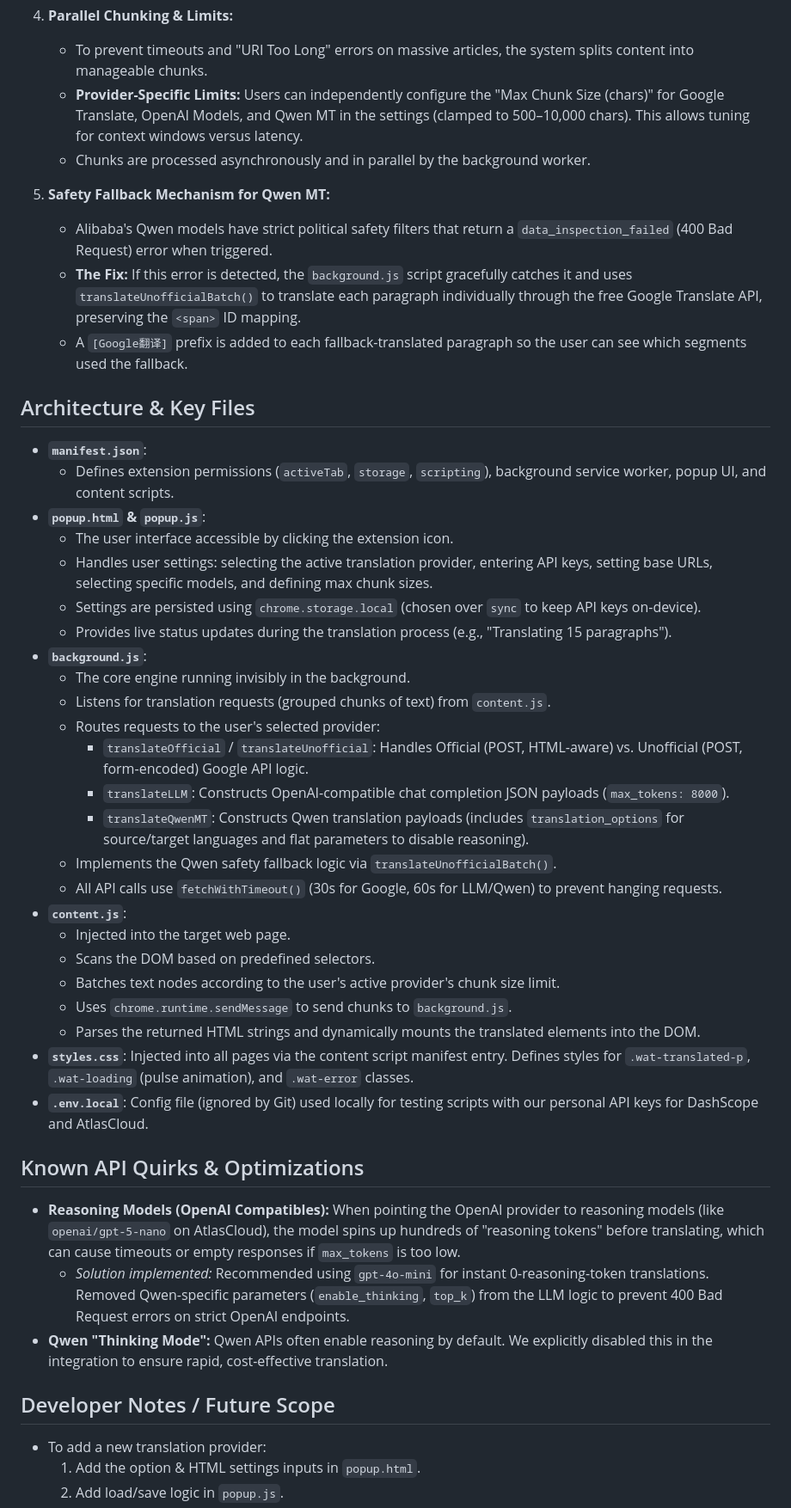
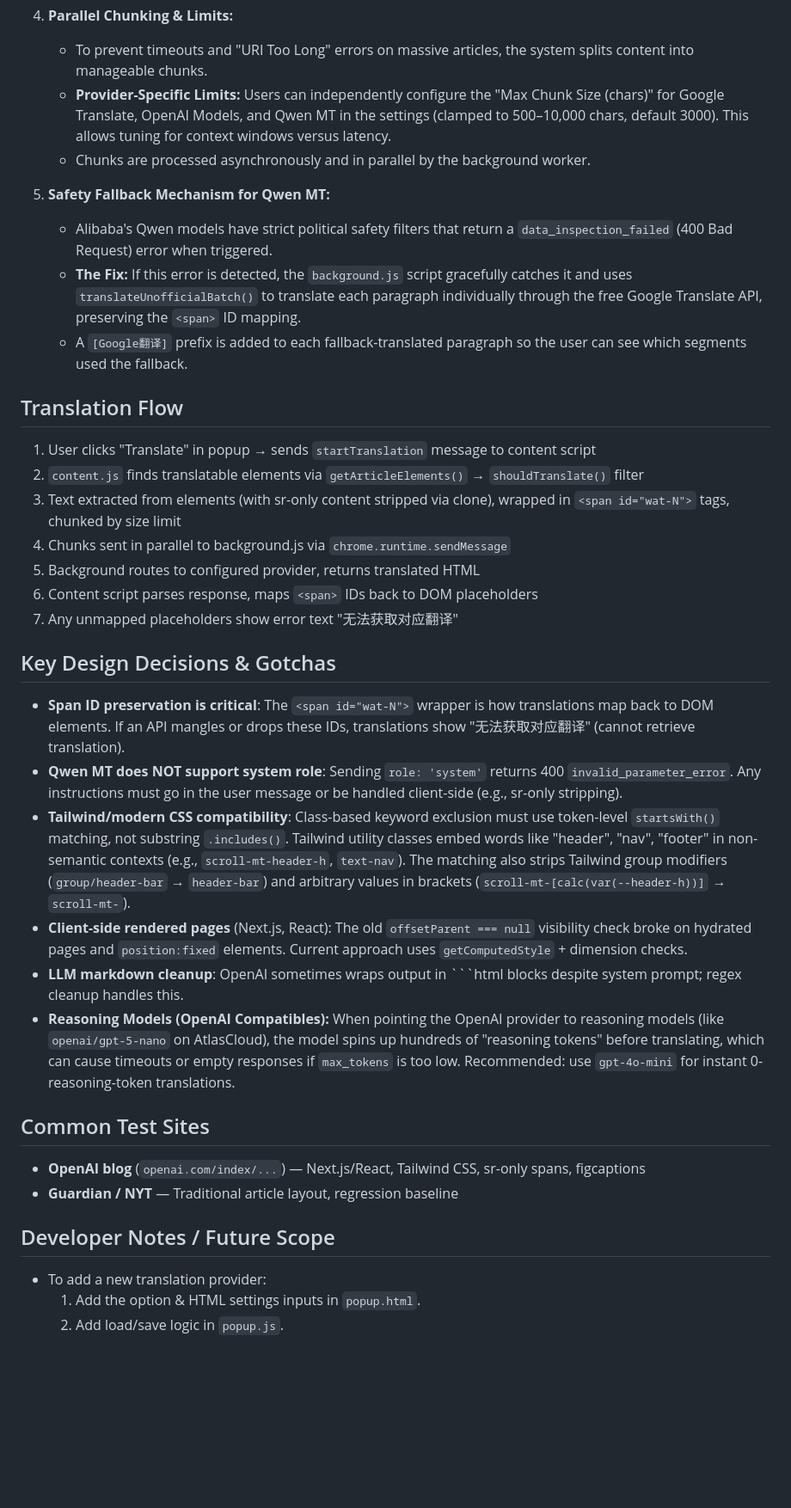
Before and after one commit to yoo-kumaneko/web-translator-extension, a Markdown page: AGENT.md, the part around one of its changes. Shown at 86% size. Rendered like a GitHub page; blank space fills up the shorter version.

````diff
--- a/AGENT.md
+++ b/AGENT.md
@@ -22,7 +54,7 @@ The **Web Article Translator** is a Chrome extension designed to translate web a
 
 4.  **Parallel Chunking & Limits:**
     *   To prevent timeouts and "URI Too Long" errors on massive articles, the system splits content into manageable chunks.
-    *   **Provider-Specific Limits:** Users can independently configure the "Max Chunk Size (chars)" for Google Translate, OpenAI Models, and Qwen MT in the settings (clamped to 500–10,000 chars). This allows tuning for context windows versus latency.
+    *   **Provider-Specific Limits:** Users can independently configure the "Max Chunk Size (chars)" for Google Translate, OpenAI Models, and Qwen MT in the settings (clamped to 500–10,000 chars, default 3000). This allows tuning for context windows versus latency.
     *   Chunks are processed asynchronously and in parallel by the background worker.
 
 5.  **Safety Fallback Mechanism for Qwen MT:**
@@ -30,40 +62,32 @@ The **Web Article Translator** is a Chrome extension designed to translate web a
     *   **The Fix:** If this error is detected, the `background.js` script gracefully catches it and uses `translateUnofficialBatch()` to translate each paragraph individually through the free Google Translate API, preserving the `<span>` ID mapping.
     *   A `[Google翻译]` prefix is added to each fallback-translated paragraph so the user can see which segments used the fallback.
 
-## Architecture & Key Files
+## Translation Flow
 
-*   **`manifest.json`**:
-    *   Defines extension permissions (`activeTab`, `storage`, `scripting`), background service worker, popup UI, and content scripts.
-*   **`popup.html` & `popup.js`**:
-    *   The user interface accessible by clicking the extension icon.
-    *   Handles user settings: selecting the active translation provider, entering API keys, setting base URLs, selecting specific models, and defining max chunk sizes.
-    *   Settings are persisted using `chrome.storage.local` (chosen over `sync` to keep API keys on-device).
-    *   Provides live status updates during the translation process (e.g., "Translating 15 paragraphs").
-*   **`background.js`**:
-    *   The core engine running invisibly in the background.
-    *   Listens for translation requests (grouped chunks of text) from `content.js`.
-    *   Routes requests to the user's selected provider:
-        *   `translateOfficial` / `translateUnofficial`: Handles Official (POST, HTML-aware) vs. Unofficial (POST, form-encoded) Google API logic.
-        *   `translateLLM`: Constructs OpenAI-compatible chat completion JSON payloads (`max_tokens: 8000`).
-        *   `translateQwenMT`: Constructs Qwen translation payloads (includes `translation_options` for source/target languages and flat parameters to disable reasoning).
-    *   Implements the Qwen safety fallback logic via `translateUnofficialBatch()`.
-    *   All API calls use `fetchWithTimeout()` (30s for Google, 60s for LLM/Qwen) to prevent hanging requests.
-*   **`content.js`**:
-    *   Injected into the target web page.
-    *   Scans the DOM based on predefined selectors.
-    *   Batches text nodes according to the user's active provider's chunk size limit.
-    *   Uses `chrome.runtime.sendMessage` to send chunks to `background.js`.
-    *   Parses the returned HTML strings and dynamically mounts the translated elements into the DOM.
-*   **`styles.css`**: Injected into all pages via the content script manifest entry. Defines styles for `.wat-translated-p`, `.wat-loading` (pulse animation), and `.wat-error` classes.
-*   **`.env.local`**: Config file (ignored by Git) used locally for testing scripts with our personal API keys for DashScope and AtlasCloud.
+1. User clicks "Translate" in popup → sends `startTranslation` message to content script
+2. `content.js` finds translatable elements via `getArticleElements()` → `shouldTranslate()` filter
+3. Text extracted from elements (with sr-only content stripped via clone), wrapped in `<span id="wat-N">` tags, chunked by size limit
+4. Chunks sent in parallel to background.js via `chrome.runtime.sendMessage`
+5. Background routes to configured provider, returns translated HTML
+6. Content script parses response, maps `<span>` IDs back to DOM placeholders
+7. Any unmapped placeholders show error text "无法获取对应翻译"
 
-## Known API Quirks & Optimizations
+## Key Design Decisions & Gotchas
 
-*   **Reasoning Models (OpenAI Compatibles):** When pointing the OpenAI provider to reasoning models (like `openai/gpt-5-nano` on AtlasCloud), the model spins up hundreds of "reasoning tokens" before translating, which can cause timeouts or empty responses if `max_tokens` is too low.
-    *   *Solution implemented:* Recommended using `gpt-4o-mini` for instant 0-reasoning-token translations. Removed Qwen-specific parameters (`enable_thinking`, `top_k`) from the LLM logic to prevent 400 Bad Request errors on strict OpenAI endpoints.
-*   **Qwen "Thinking Mode":** Qwen APIs often enable reasoning by default. We explicitly disabled this in the integration to ensure rapid, cost-effective translation.
+*   **Span ID preservation is critical**: The `<span id="wat-N">` wrapper is how translations map back to DOM elements. If an API mangles or drops these IDs, translations show "无法获取对应翻译" (cannot retrieve translation).
+*   **Qwen MT does NOT support system role**: Sending `role: 'system'` returns 400 `invalid_parameter_error`. Any instructions must go in the user message or be handled client-side (e.g., sr-only stripping).
+*   **Tailwind/modern CSS compatibility**: Class-based keyword exclusion must use token-level `startsWith()` matching, not substring `.includes()`. Tailwind utility classes embed words like "header", "nav", "footer" in non-semantic contexts (e.g., `scroll-mt-header-h`, `text-nav`). The matching also strips Tailwind group modifiers (`group/header-bar` → `header-bar`) and arbitrary values in brackets (`scroll-mt-[calc(var(--header-h))]` → `scroll-mt-`).
+*   **Client-side rendered pages** (Next.js, React): The old `offsetParent === null` visibility check broke on hydrated pages and `position:fixed` elements. Current approach uses `getComputedStyle` + dimension checks.
+*   **LLM markdown cleanup**: OpenAI sometimes wraps output in ```html blocks despite system prompt; regex cleanup handles this.
+*   **Reasoning Models (OpenAI Compatibles):** When pointing the OpenAI provider to reasoning models (like `openai/gpt-5-nano` on AtlasCloud), the model spins up hundreds of "reasoning tokens" before translating, which can cause timeouts or empty responses if `max_tokens` is too low. Recommended: use `gpt-4o-mini` for instant 0-reasoning-token translations.
+
+## Common Test Sites
+
+*   **OpenAI blog** (`openai.com/index/...`) — Next.js/React, Tailwind CSS, sr-only spans, figcaptions
+*   **Guardian / NYT** — Traditional article layout, regression baseline
 
 ## Developer Notes / Future Scope
+
 *   To add a new translation provider:
     1.  Add the option & HTML settings inputs in `popup.html`.
     2.  Add load/save logic in `popup.js`.
````
Also changed, not shown: other parts of AGENT.md (+36 -4 lines).
